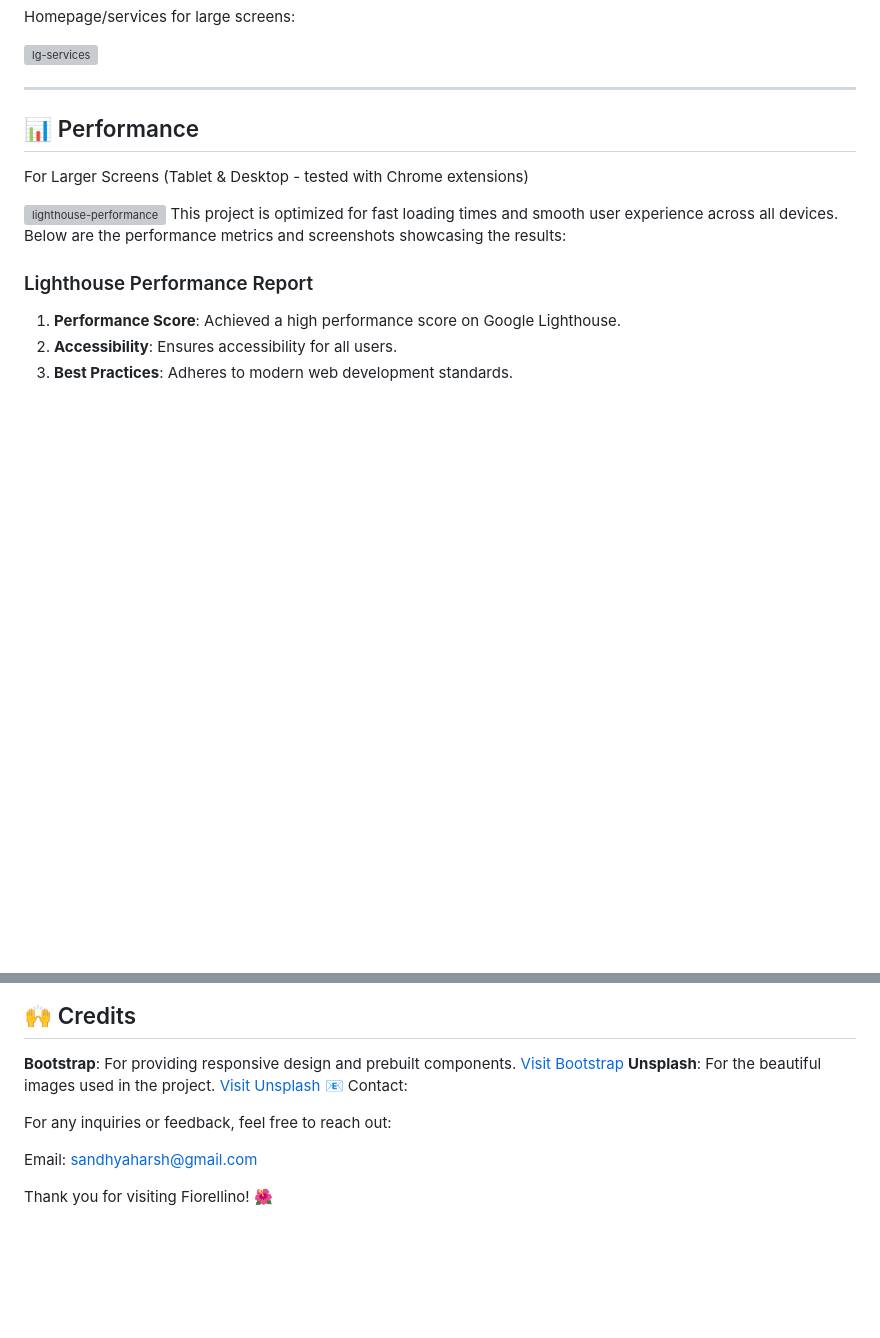
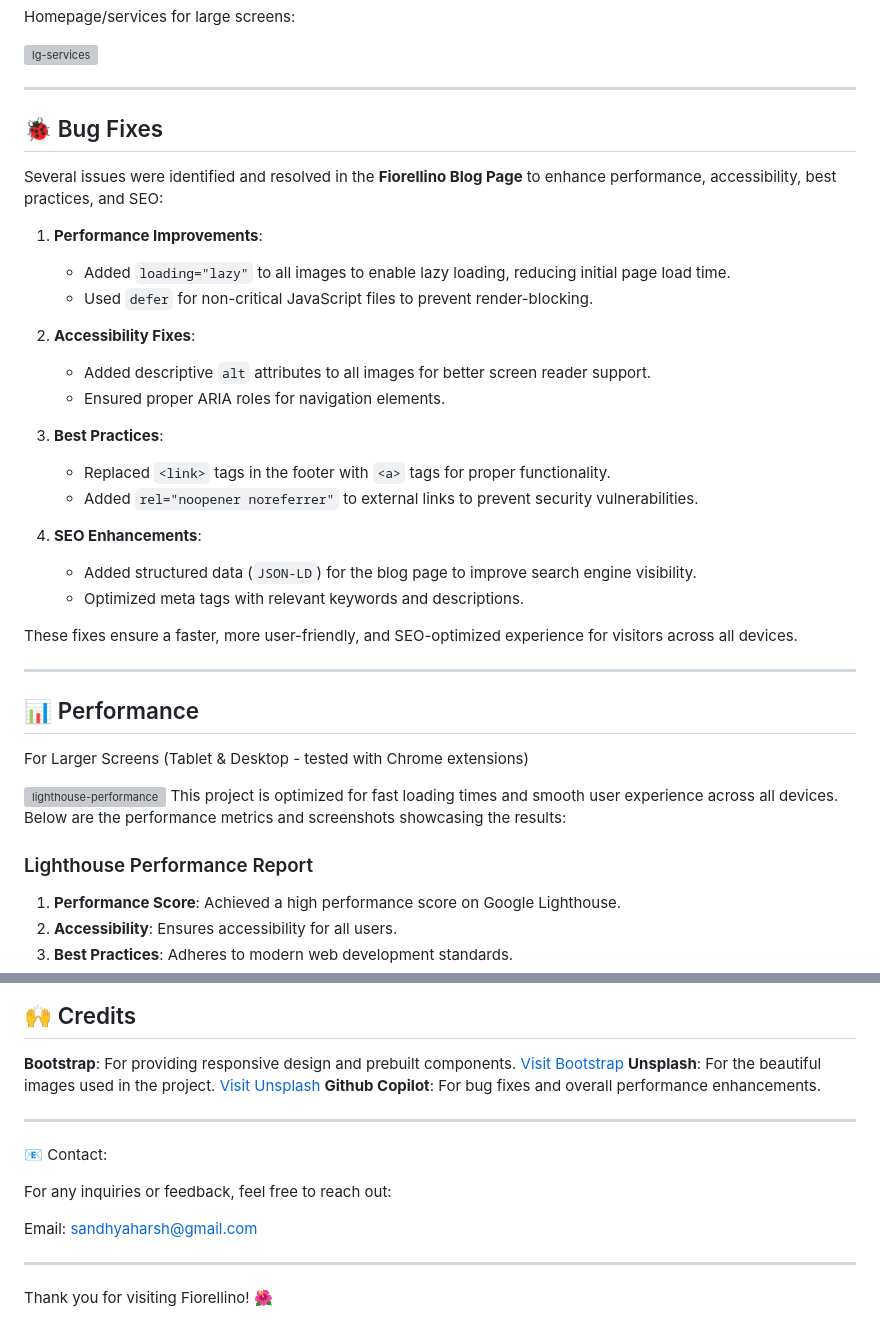
Before and after one commit to Sandhya80/Fiorellino, a Markdown page: README.md, 2 parts joined by grey strips. GitHub-like rendering; blank space fills up the shorter version; grey boxes are pictures that could not be loaded.

Commit message:
Bug fixes description changed in ReadMe file

```diff
--- a/README.md
+++ b/README.md
@@ -103,6 +103,29 @@ Homepage/services for large screens:
 
 ---
 
+## 🐞 Bug Fixes
+
+Several issues were identified and resolved in the **Fiorellino Blog Page** to enhance performance, accessibility, best practices, and SEO:
+
+1. **Performance Improvements**:
+   - Added `loading="lazy"` to all images to enable lazy loading, reducing initial page load time.
+   - Used `defer` for non-critical JavaScript files to prevent render-blocking.
+
+2. **Accessibility Fixes**:
+   - Added descriptive `alt` attributes to all images for better screen reader support.
+   - Ensured proper ARIA roles for navigation elements.
+
+3. **Best Practices**:
+   - Replaced `<link>` tags in the footer with `<a>` tags for proper functionality.
+   - Added `rel="noopener noreferrer"` to external links to prevent security vulnerabilities.
+
+4. **SEO Enhancements**:
+   - Added structured data (`JSON-LD`) for the blog page to improve search engine visibility.
+   - Optimized meta tags with relevant keywords and descriptions.
+
+These fixes ensure a faster, more user-friendly, and SEO-optimized experience for visitors across all devices.
+
+---
 
 ## 📊 Performance
 
@@ -149,10 +172,16 @@ This project is licensed strictly for **educational purposes only**. Any commerc
 
 **Bootstrap**: For providing responsive design and prebuilt components. [Visit Bootstrap](https://getbootstrap.com/)
 **Unsplash**: For the beautiful images used in the project. [Visit Unsplash](https://unsplash.com/)
+**Github Copilot**: For bug fixes and overall performance enhancements.
+
+---
+
 📧 Contact:
 
 For any inquiries or feedback, feel free to reach out:
 
 Email: <sandhyaharsh@gmail.com>
 
+---
+
 Thank you for visiting Fiorellino! 🌺
```
